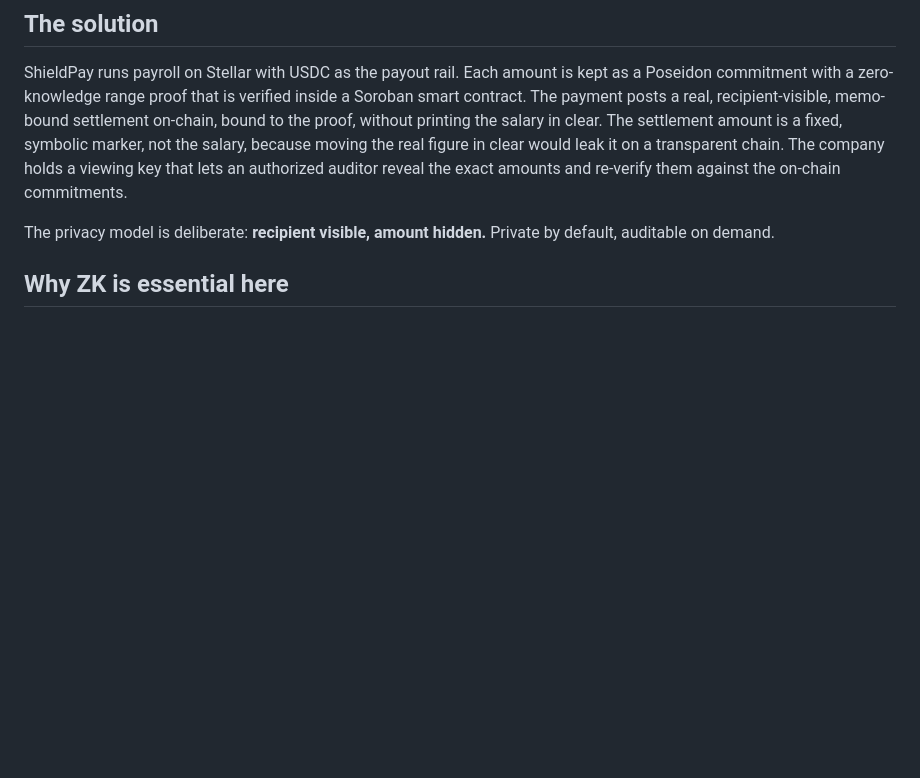
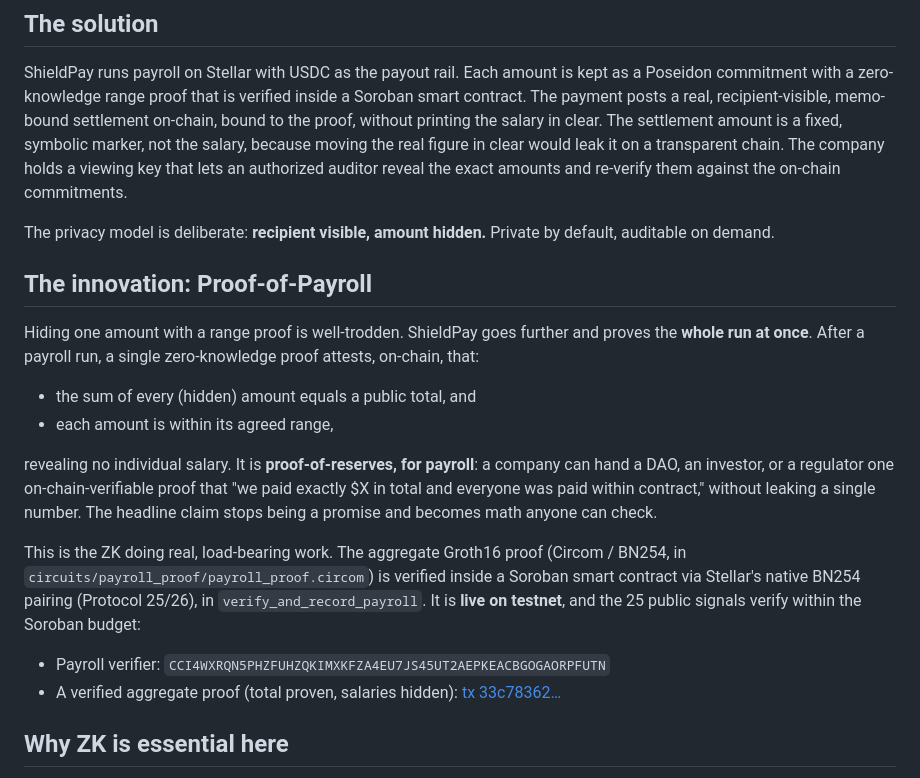
Before and after one commit to deegalabs/shieldpay, a Markdown page: README.md, the part around the change. Rendered like a GitHub page; blank space fills up the shorter version.

Commit message:
docs(readme): lead with Proof-of-Payroll as the core innovation
Add a headline section framing the aggregate Proof-of-Payroll (prove the whole run's total and range compliance with no salary revealed) as proof-of-reserves for payroll, with the live testnet verifier contract and a verified proof tx.

```diff
--- a/README.md
+++ b/README.md
@@ -56,6 +56,31 @@ amounts and re-verify them against the on-chain commitments.
 
 The privacy model is deliberate: **recipient visible, amount hidden.** Private by
 default, auditable on demand.
+
+## The innovation: Proof-of-Payroll
+
+Hiding one amount with a range proof is well-trodden. ShieldPay goes further and
+proves the **whole run at once**. After a payroll run, a single zero-knowledge
+proof attests, on-chain, that:
+
+- the sum of every (hidden) amount equals a public total, and
+- each amount is within its agreed range,
+
+revealing no individual salary. It is **proof-of-reserves, for payroll**: a
+company can hand a DAO, an investor, or a regulator one on-chain-verifiable proof
+that "we paid exactly $X in total and everyone was paid within contract," without
+leaking a single number. The headline claim stops being a promise and becomes
+math anyone can check.
+
+This is the ZK doing real, load-bearing work. The aggregate Groth16 proof (Circom
+/ BN254, in `circuits/payroll_proof/payroll_proof.circom`) is verified inside a
+Soroban smart contract via Stellar's native BN254 pairing (Protocol 25/26), in
+`verify_and_record_payroll`. It is **live on testnet**, and the 25 public signals
+verify within the Soroban budget:
+
+- Payroll verifier: `CCI4WXRQN5PHZFUHZQKIMXKFZA4EU7JS45UT2AEPKEACBGOGAORPFUTN`
+- A verified aggregate proof (total proven, salaries hidden):
+  [tx 33c78362…](https://stellar.expert/explorer/testnet/tx/33c783629d345c864175d511873f195595c90e3f276a3aba81b0fe99d7aa336b)
 
 ## Why ZK is essential here
 
```
